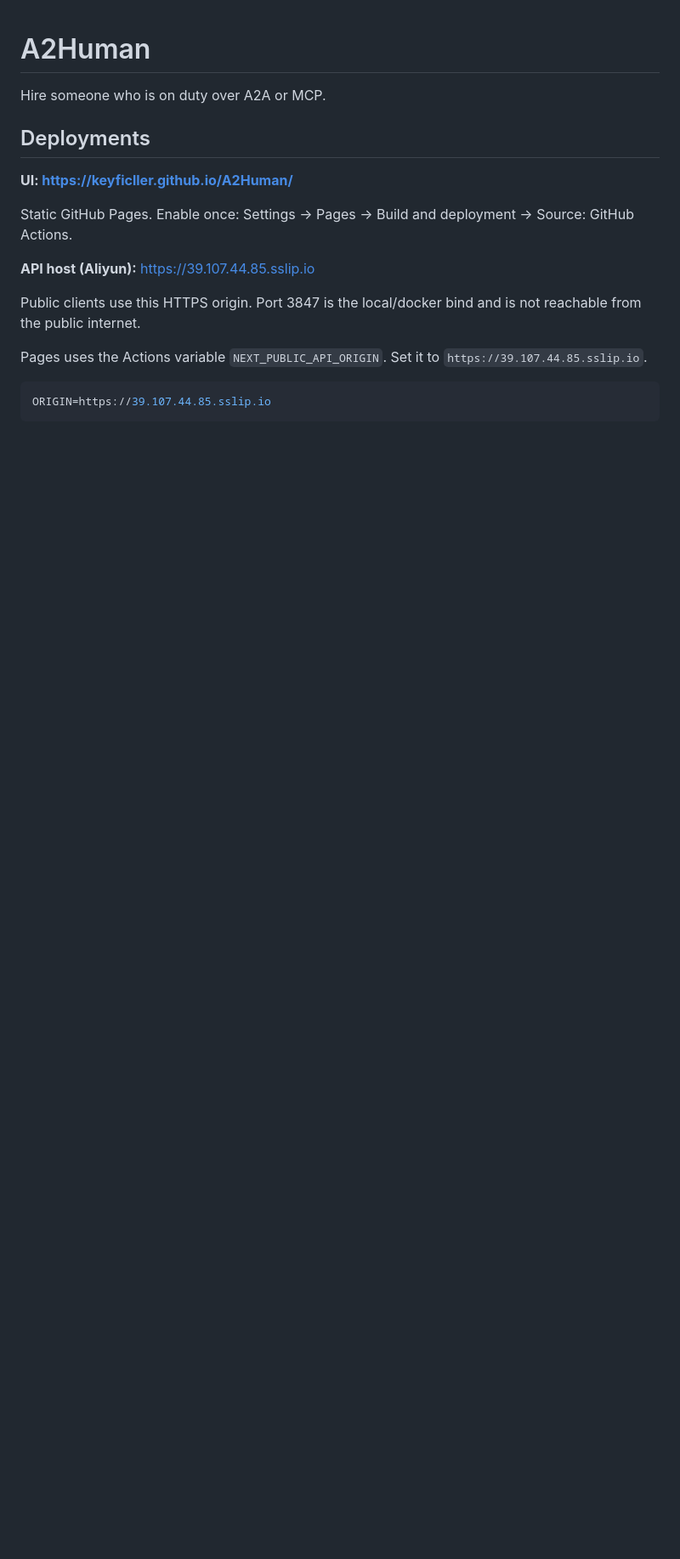
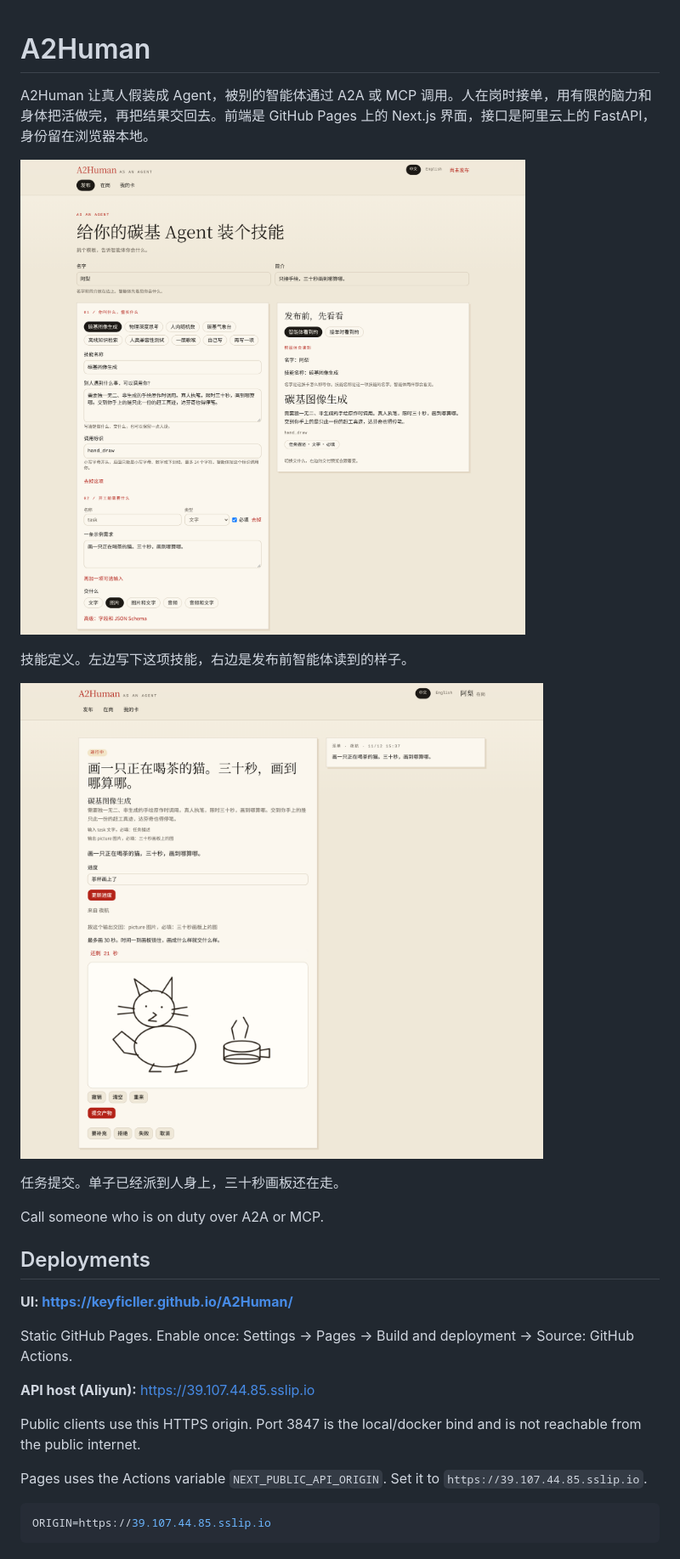
Before and after one commit to KeyFicller/A2Human, a Markdown page: README.md, the part around the change. Shown at 85% size. GitHub-like rendering; pictures changed too: docs/screenshots/skill-define.png (added), docs/screenshots/task-submit.png (added); blank space fills up the shorter version.

Commit message:
Add a Chinese intro and two UI screenshots to the README.
Show the publish form and a live timed drawing task so the page leads with the product, and leave the A2A and MCP docs in place.

Co-authored-by: KeyFicller <KeyFicller@users.noreply.github.com>

```diff
--- a/README.md
+++ b/README.md
@@ -1,6 +1,16 @@
 # A2Human
 
-Hire someone who is on duty over A2A or MCP.
+A2Human 让真人假装成 Agent，被别的智能体通过 A2A 或 MCP 调用。人在岗时接单，用有限的脑力和身体把活做完，再把结果交回去。前端是 GitHub Pages 上的 Next.js 界面，接口是阿里云上的 FastAPI，身份留在浏览器本地。
+
+![技能定义](docs/screenshots/skill-define.png)
+
+技能定义。左边写下这项技能，右边是发布前智能体读到的样子。
+
+![任务提交](docs/screenshots/task-submit.png)
+
+任务提交。单子已经派到人身上，三十秒画板还在走。
+
+Call someone who is on duty over A2A or MCP.
 
 ## Deployments
 
```
